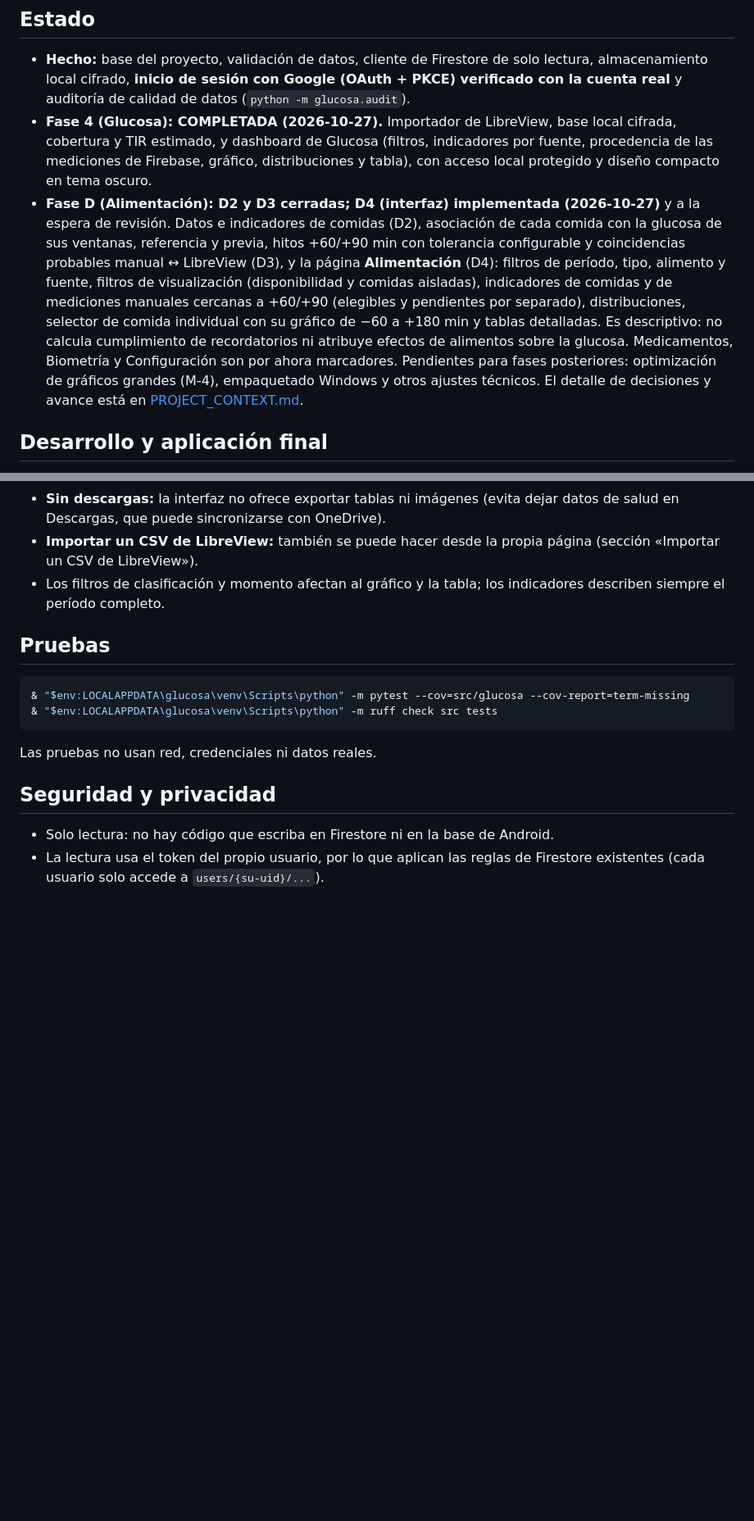
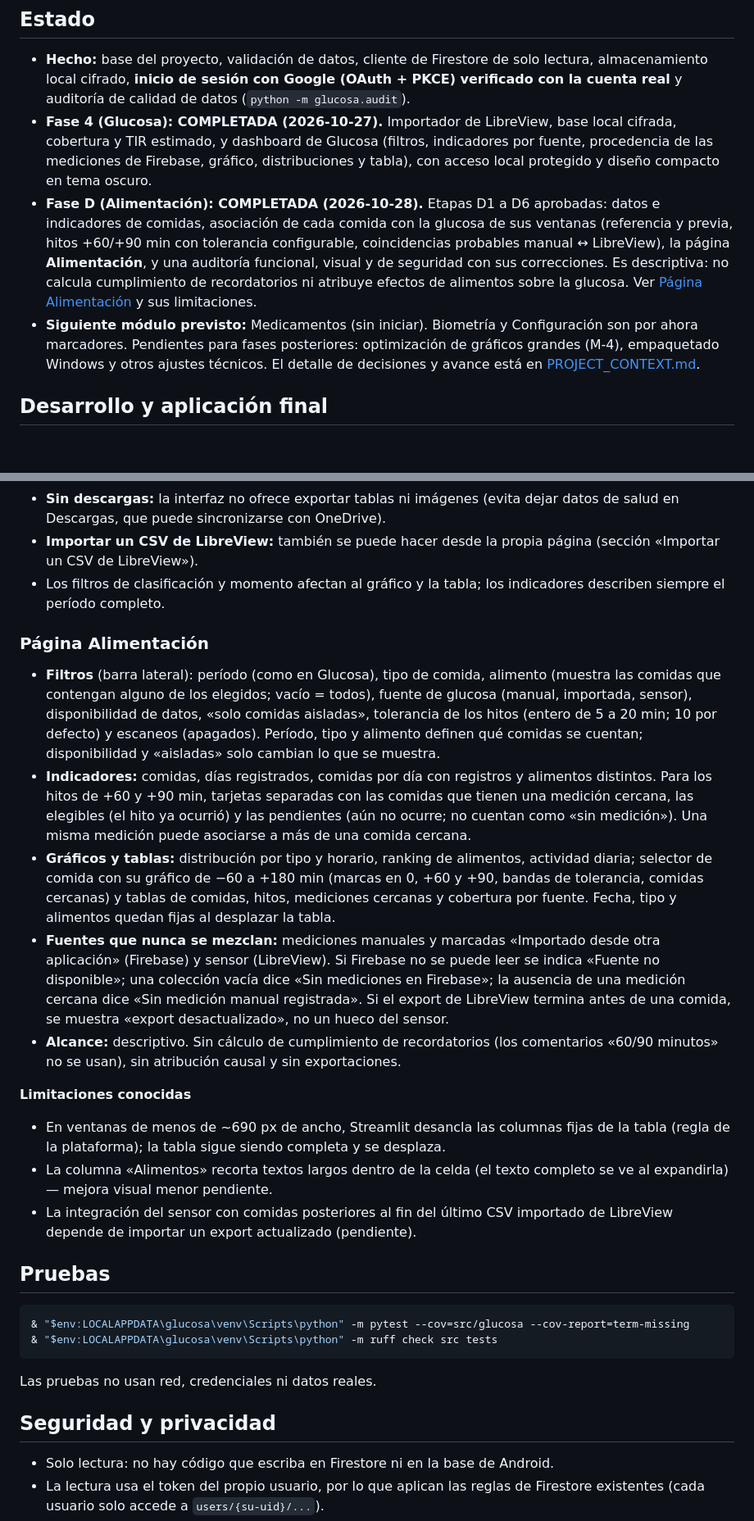
Before and after one commit to oscargbarraza-dotcom/control_glucosa, a Markdown page: README.md, 2 parts joined by grey strips. Shown at 82% size. GitHub-like rendering; blank space fills up the shorter version.

Commit message:
docs: close the Alimentación module (D6)
Update the README status, describe the Alimentación page and record its
known limitations (Streamlit pinned columns below ~690 px, L-3, pending
updated LibreView export). Documentation only: no code, calculation,
interface, security or dependency changes.

````diff
--- a/README.md
+++ b/README.md
@@ -14,16 +14,14 @@ Android *SeguimientoGlucosa* sincroniza en Firebase Firestore: glucosa, comidas,
 - **Fase 4 (Glucosa): COMPLETADA (2026-10-27).** Importador de LibreView, base local cifrada, cobertura y TIR
   estimado, y dashboard de Glucosa (filtros, indicadores por fuente, procedencia de las mediciones de Firebase,
   gráfico, distribuciones y tabla), con acceso local protegido y diseño compacto en tema oscuro.
-- **Fase D (Alimentación): D2 y D3 cerradas; D4 (interfaz) implementada (2026-10-27)** y a la espera de revisión.
-  Datos e indicadores de comidas (D2), asociación de cada comida con la glucosa de sus ventanas, referencia y previa,
-  hitos +60/+90 min con tolerancia configurable y coincidencias probables manual ↔ LibreView (D3), y la página
-  **Alimentación** (D4): filtros de período, tipo, alimento y fuente, filtros de visualización (disponibilidad y comidas
-  aisladas), indicadores de comidas y de mediciones manuales cercanas a +60/+90 (elegibles y pendientes por separado),
-  distribuciones, selector de comida individual con su gráfico de −60 a +180 min y tablas detalladas. Es descriptivo:
-  no calcula cumplimiento de recordatorios ni atribuye efectos de alimentos sobre la glucosa. Medicamentos, Biometría y
-  Configuración son por ahora marcadores. Pendientes para fases posteriores: optimización de gráficos grandes (M-4),
-  empaquetado Windows y otros ajustes técnicos. El detalle de decisiones y avance está en
-  [PROJECT_CONTEXT.md](PROJECT_CONTEXT.md).
+- **Fase D (Alimentación): COMPLETADA (2026-10-28).** Etapas D1 a D6 aprobadas: datos e indicadores de comidas,
+  asociación de cada comida con la glucosa de sus ventanas (referencia y previa, hitos +60/+90 min con tolerancia
+  configurable, coincidencias probables manual ↔ LibreView), la página **Alimentación**, y una auditoría funcional,
+  visual y de seguridad con sus correcciones. Es descriptiva: no calcula cumplimiento de recordatorios ni atribuye
+  efectos de alimentos sobre la glucosa. Ver [Página Alimentación](#página-alimentación) y sus limitaciones.
+- **Siguiente módulo previsto:** Medicamentos (sin iniciar). Biometría y Configuración son por ahora marcadores.
+  Pendientes para fases posteriores: optimización de gráficos grandes (M-4), empaquetado Windows y otros ajustes
+  técnicos. El detalle de decisiones y avance está en [PROJECT_CONTEXT.md](PROJECT_CONTEXT.md).
 
 ## Desarrollo y aplicación final
 
@@ -160,6 +158,35 @@ Sigue siendo para un equipo de un solo usuario; ver las amenazas que quedan fuer
 - Los filtros de clasificación y momento afectan al gráfico y la tabla; los indicadores describen siempre el
   período completo.
 
+### Página Alimentación
+
+- **Filtros** (barra lateral): período (como en Glucosa), tipo de comida, alimento (muestra las comidas que contengan
+  alguno de los elegidos; vacío = todos), fuente de glucosa (manual, importada, sensor), disponibilidad de datos,
+  «solo comidas aisladas», tolerancia de los hitos (entero de 5 a 20 min; 10 por defecto) y escaneos (apagados).
+  Período, tipo y alimento definen qué comidas se cuentan; disponibilidad y «aisladas» solo cambian lo que se muestra.
+- **Indicadores:** comidas, días registrados, comidas por día con registros y alimentos distintos. Para los hitos de
+  +60 y +90 min, tarjetas separadas con las comidas que tienen una medición cercana, las elegibles (el hito ya ocurrió)
+  y las pendientes (aún no ocurre; no cuentan como «sin medición»). Una misma medición puede asociarse a más de una
+  comida cercana.
+- **Gráficos y tablas:** distribución por tipo y horario, ranking de alimentos, actividad diaria; selector de comida con
+  su gráfico de −60 a +180 min (marcas en 0, +60 y +90, bandas de tolerancia, comidas cercanas) y tablas de comidas,
+  hitos, mediciones cercanas y cobertura por fuente. Fecha, tipo y alimentos quedan fijas al desplazar la tabla.
+- **Fuentes que nunca se mezclan:** mediciones manuales y marcadas «Importado desde otra aplicación» (Firebase) y
+  sensor (LibreView). Si Firebase no se puede leer se indica «Fuente no disponible»; una colección vacía dice «Sin
+  mediciones en Firebase»; la ausencia de una medición cercana dice «Sin medición manual registrada». Si el export de
+  LibreView termina antes de una comida, se muestra «export desactualizado», no un hueco del sensor.
+- **Alcance:** descriptivo. Sin cálculo de cumplimiento de recordatorios (los comentarios «60/90 minutos» no se usan),
+  sin atribución causal y sin exportaciones.
+
+**Limitaciones conocidas**
+
+- En ventanas de menos de ~690 px de ancho, Streamlit desancla las columnas fijas de la tabla (regla de la plataforma);
+  la tabla sigue siendo completa y se desplaza.
+- La columna «Alimentos» recorta textos largos dentro de la celda (el texto completo se ve al expandirla) — mejora
+  visual menor pendiente.
+- La integración del sensor con comidas posteriores al fin del último CSV importado de LibreView depende de importar
+  un export actualizado (pendiente).
+
 ## Pruebas
 
 ```powershell
````
